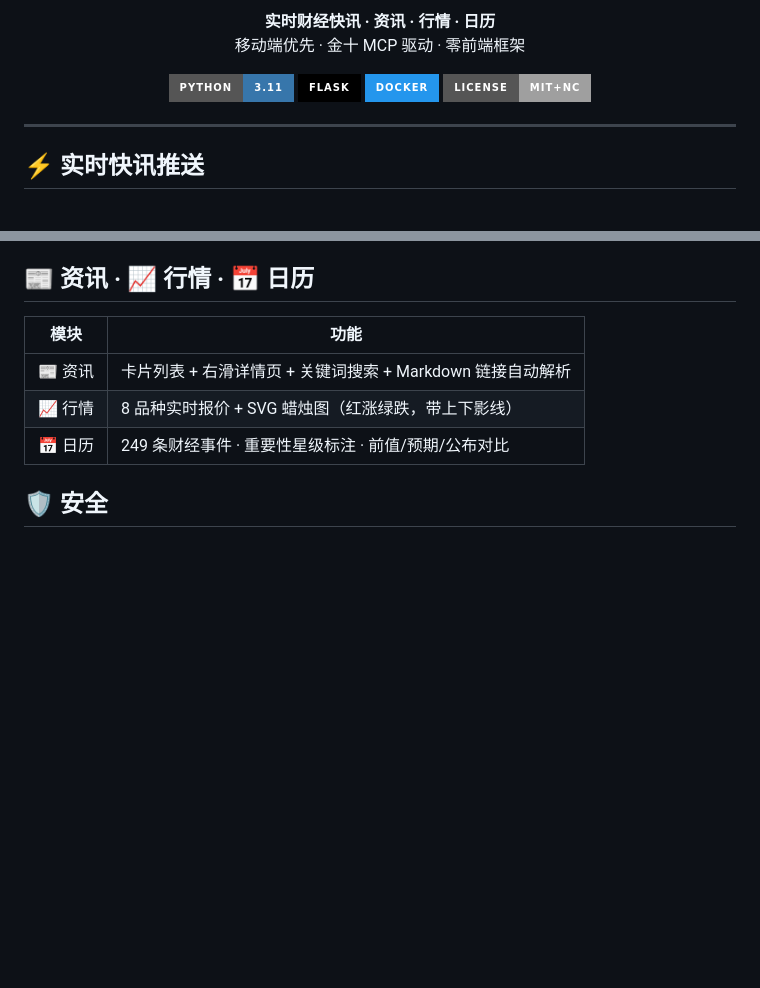
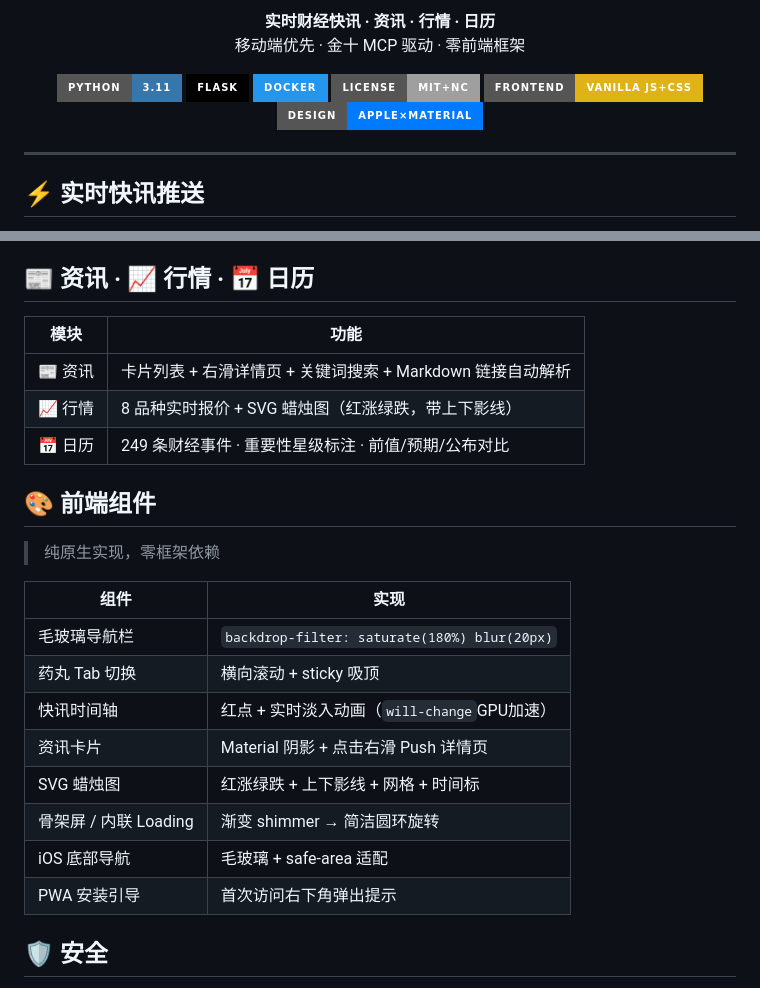
Before and after one commit to Hollis-X/caimai-pulse, a Markdown page: README.md, 2 parts joined by grey strips. GitHub-like rendering; badges without logos; blank space fills up the shorter version.

Commit message:
docs: add frontend component showcase

```diff
--- a/README.md
+++ b/README.md
@@ -7,6 +7,8 @@
   <img src="https://img.shields.io/badge/Flask-000000?style=for-the-badge&logo=flask&logoColor=white" />
   <img src="https://img.shields.io/badge/Docker-2496ED?style=for-the-badge&logo=docker&logoColor=white" />
   <img src="https://img.shields.io/badge/license-MIT%2BNC-lightgrey?style=for-the-badge" />
+  <img src="https://img.shields.io/badge/frontend-Vanilla_JS%2BCSS-yellow?style=for-the-badge" />
+  <img src="https://img.shields.io/badge/design-Apple×Material-007AFF?style=for-the-badge" />
 </p>
 
 ---
@@ -27,6 +29,21 @@
 | 📰 资讯 | 卡片列表 + 右滑详情页 + 关键词搜索 + Markdown 链接自动解析 |
 | 📈 行情 | 8 品种实时报价 + SVG 蜡烛图（红涨绿跌，带上下影线） |
 | 📅 日历 | 249 条财经事件 · 重要性星级标注 · 前值/预期/公布对比 |
+
+## 🎨 前端组件
+
+> 纯原生实现，零框架依赖
+
+| 组件 | 实现 |
+|---|---|
+| 毛玻璃导航栏 | `backdrop-filter: saturate(180%) blur(20px)` |
+| 药丸 Tab 切换 | 横向滚动 + sticky 吸顶 |
+| 快讯时间轴 | 红点 + 实时淡入动画（`will-change`GPU加速） |
+| 资讯卡片 | Material 阴影 + 点击右滑 Push 详情页 |
+| SVG 蜡烛图 | 红涨绿跌 + 上下影线 + 网格 + 时间标 |
+| 骨架屏 / 内联 Loading | 渐变 shimmer → 简洁圆环旋转 |
+| iOS 底部导航 | 毛玻璃 + safe-area 适配 |
+| PWA 安装引导 | 首次访问右下角弹出提示 |
 
 ## 🛡️ 安全
 
```
